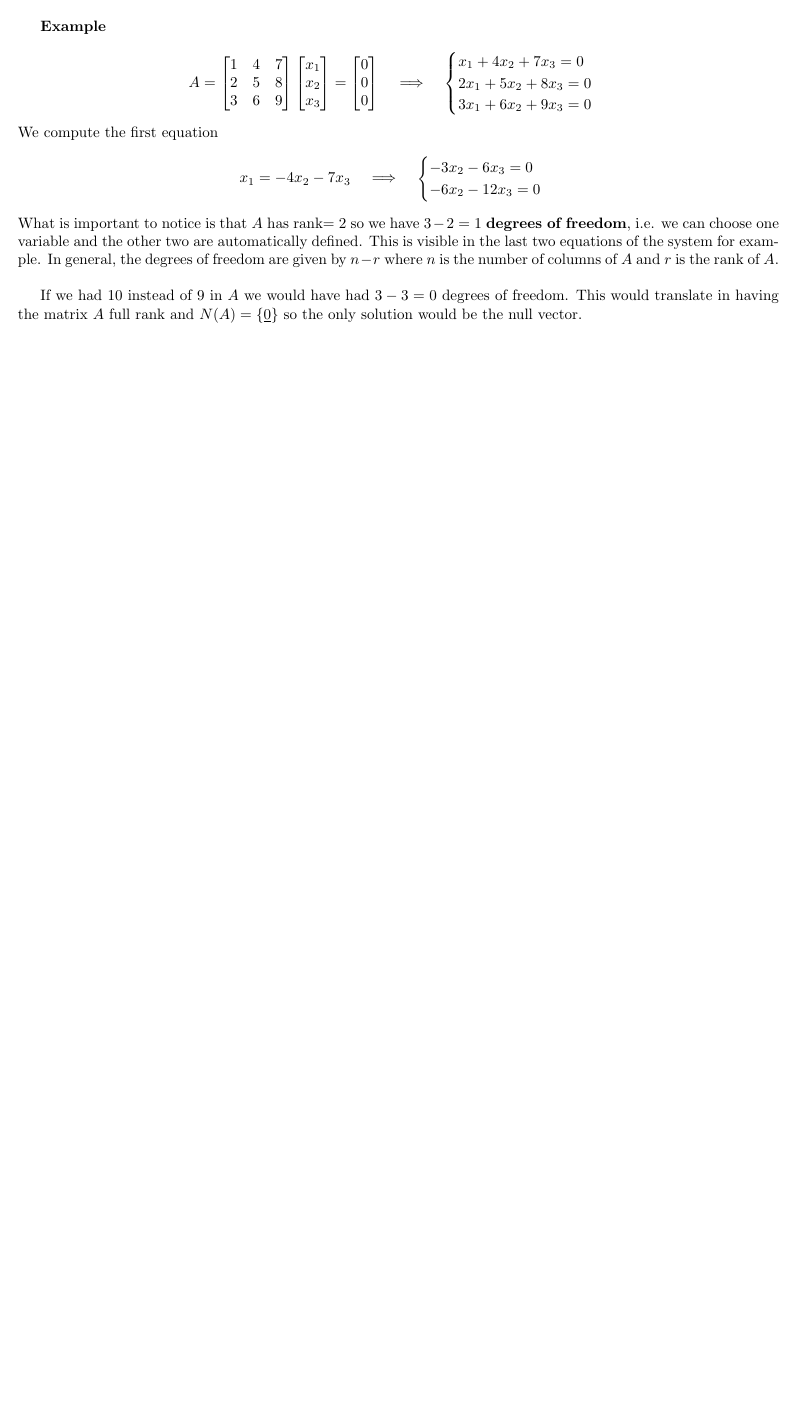
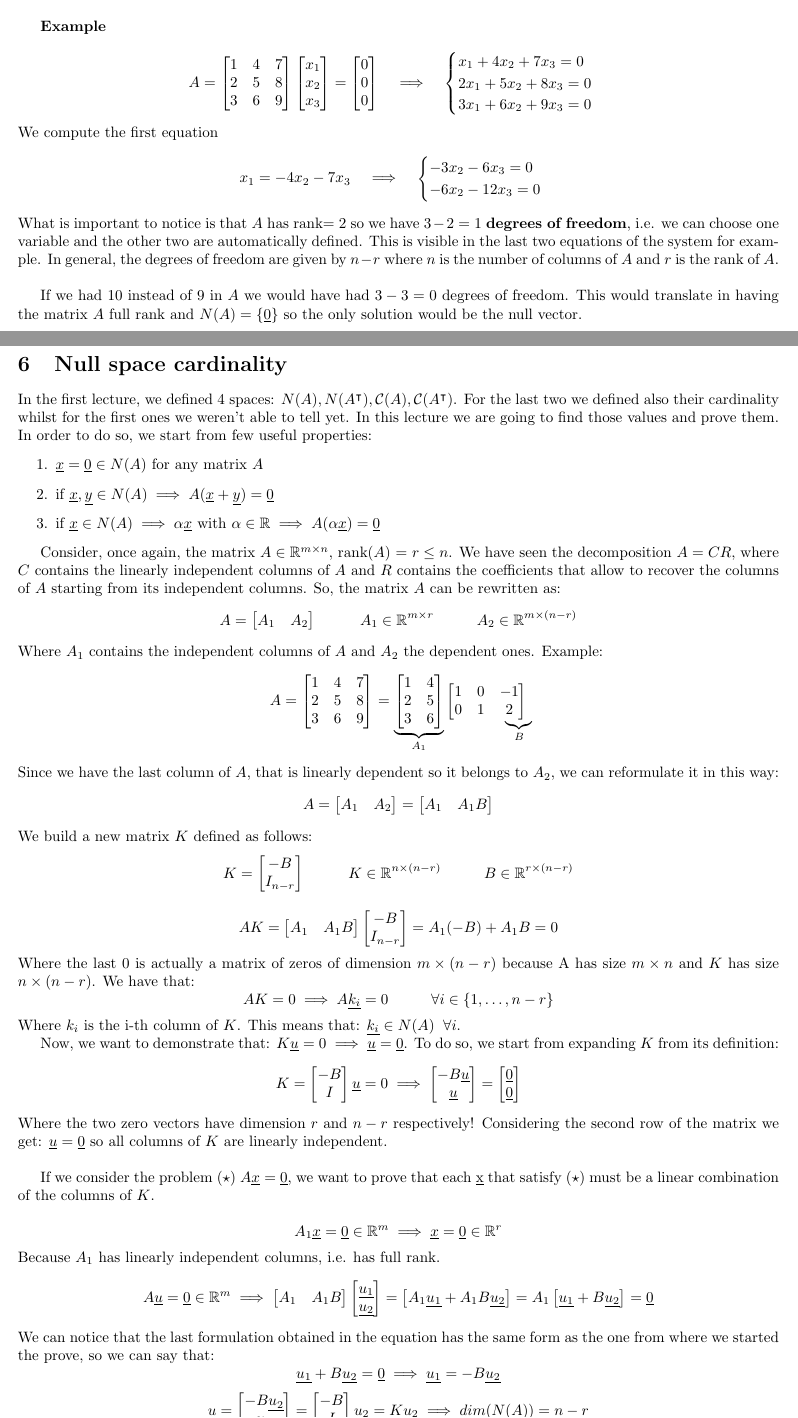
Before and after one commit to LorenzoBozzoni/NAML_notes, a LaTeX document (namltexnotes/src/main.tex, which reads namltexnotes/src/Lecture2.tex): part of page 5 of 5 before the commit and two parts of pages 5 and 6 of 8 after it, the two joined at a grey line, cut so that both start at the same text, the shorter picture padded with empty space. Compiled offline with pdfLaTeX.

Commit message:
Second Lecture

```diff
--- /dev/null
+++ b/namltexnotes/src/Lecture2.tex
@@ -0,0 +1,138 @@
+\section{Null space cardinality}
+In the first lecture, we defined 4 spaces: $N(A), N(A^\intercal), \mathcal{C}(A), \mathcal{C}(A^\intercal)$. For the last two we defined also their cardinality whilst for the first ones we weren't able to tell yet. In this lecture we are going to find those values and prove them. In order to do so, we start from few useful properties:
+\begin{enumerate}
+    \item $\underline{x} = \underline{0} \in N(A)$ for any matrix $A$
+    \item if $\underline{x}, \underline{y} \in N(A) \implies A(\underline{x} + \underline{y}) = \underline{0}$
+    \item if $\underline{x} \in N(A) \implies \alpha\underline{x}$ with $\alpha \in \mathbb{R} \implies A(\alpha\underline{x}) = \underline{0}$
+\end{enumerate}
+
+Consider, once again, the matrix $A \in \mathbb{R}^{m\times n}$, rank($A$) = $r \leq n$.
+We have seen the decomposition $A = CR$, where $C$ contains the linearly independent columns of $A$ and $R$ contains the coefficients that allow to recover the columns of $A$ starting from its independent columns.
+So, the matrix $A$ can be rewritten as:
+\[
+  A = \begin{bmatrix}
+    A_1 & A_2
+  \end{bmatrix}
+  \hspace{1cm}
+  A_1 \in \mathbb{R}^{m\times r} \hspace{1cm} A_2 \in \mathbb{R}^{m\times (n-r)}
+\]
+Where $A_1$ contains the independent columns of $A$ and $A_2$ the dependent ones.
+Example:
+\[
+A =
+\begin{bmatrix}
+    1 & 4 & 7\\
+    2 & 5 & 8\\
+    3 & 6 & 9
+\end{bmatrix}
+=
+\underbrace{
+\begin{bmatrix}
+1 & 4\\
+2 & 5\\
+3 & 6
+\end{bmatrix}}_{A_1}
+\begin{bmatrix}
+    1 & 0 & -1\\
+    0 & 1 & \undermat{B}{2}
+\end{bmatrix}
+\]
+Since we have the last column of $A$, that is linearly dependent so it belongs to $A_2$, we can reformulate it in this way:
+\[
+    A = \begin{bmatrix}
+        A_1 & A_2
+      \end{bmatrix}
+    = \begin{bmatrix}
+        A_1 & A_1B
+    \end{bmatrix}
+\]
+We build a new matrix $K$ defined as follows:
+\[
+    K = \begin{bmatrix}
+        -B\\
+        I_{n-r}
+    \end{bmatrix}
+    \hspace{1cm}
+    K \in \mathbb{R}^{n\times(n-r)}
+    \hspace{1cm}
+    B \in \mathbb{R}^{r\times(n-r)}
+\]
+
+\[
+AK = \begin{bmatrix}
+    A_1 & A_1B
+\end{bmatrix}
+\begin{bmatrix}
+    -B\\
+    I_{n-r}
+\end{bmatrix}
+= A_1(-B) + A_1B = 0
+\]
+Where the last 0 is actually a matrix of zeros of dimension $m\times(n-r)$
+because A has size $m\times n$ and $K$ has size $n\times(n-r)$.
+We have that:
+\[
+    AK = 0 \implies A\underline{k_i} = 0 \hspace{1cm} \forall i \in \{1, \dots, n-r\}
+\]
+Where $k_i$ is the i-th column of $K$. This means that: $\underline{k_i} \in N(A) \hspace{0.2cm} \forall i$.
+
+Now, we want to demonstrate that: $K\underline{u} = 0 \implies \underline{u} = \underline{0}$.
+To do so, we start from expanding $K$ from its definition:
+\[
+    K = \begin{bmatrix}
+        -B\\
+        I
+    \end{bmatrix}
+    \underline{u} = 0
+    \implies
+    \begin{bmatrix}
+        -B\underline{u}\\
+        \underline{u}
+    \end{bmatrix}
+    =
+    \begin{bmatrix}
+        \underline{0}\\
+        \underline{0}
+    \end{bmatrix}
+\]
+Where the two zero vectors have dimension $r$ and $n-r$ respectively! Considering the second row of the matrix we get: $\underline{u} = \underline{0}$ so all columns of $K$ are linearly independent.\\
+
+If we consider the problem ($\star$) $A\underline{x} = \underline{0}$, we want to prove that each \underline{x} that satisfy ($\star$) must be a linear combination of the columns of $K$.\\
+\[
+    A_1\underline{x} = \underline{0} \in \mathbb{R}^m \implies \underline{x} = \underline{0} \in \mathbb{R}^r
+\]
+Because $A_1$ has linearly independent columns, i.e. has full rank.
+\[
+    A\underline{u} = \underline{0} \in \mathbb{R}^m \implies \begin{bmatrix}
+        A_1 & A_1B
+    \end{bmatrix}
+    \begin{bmatrix}
+        \underline{u_1}\\
+        \underline{u_2}
+    \end{bmatrix}
+    =
+    \begin{bmatrix}
+        A_1\underline{u_1} + A_1B\underline{u_2}\\
+    \end{bmatrix}
+    =
+    A_1\left[\underline{u_1} + B\underline{u_2}\right]
+    = \underline{0}
+\]
+We can notice that the last formulation obtained in the equation has the same form as the one from where we started the prove, so we can say that:
+\[
+    \underline{u_1} + B\underline{u_2} = \underline{0} \implies \underline{u_1} = -B\underline{u_2}
+\]
+\[
+   \underline{u} = \begin{bmatrix}
+    -B\underline{u_2}\\
+    \underline{u_2}
+\end{bmatrix}
+    =
+\underbrace{\begin{bmatrix}
+    -B\\
+    I
+\end{bmatrix}}_{K}
+    \underline{u_2}
+    = K\underline{u_2}
+    \implies
+    dim(N(A)) = n - r
--- a/namltexnotes/src/main.tex
+++ b/namltexnotes/src/main.tex
@@ -11,6 +11,10 @@
 \usepackage{multicol}
 \newcommand*{\horzbar}{\rule[.5ex]{2.5ex}{0.5pt}}    % horizontal bar in matrices
 
+\newcommand\undermat[2]{%
+  \makebox[0pt][l]{$\smash{\underbrace{\phantom{%
+    \begin{matrix}#2\end{matrix}}}_{\text{$#1$}}}$}#2}
+
 \title{Numerical analysis for machine learning}
 \author{Lorenzo Bozzoni}
 \date{\today}
```
Also changed, not shown: namltexnotes/src/Lecture1.tex (+1 -1 lines), namltexnotes/images/Reflection.png (renamed from namltexnotes/src/images/Reflection.png), namltexnotes/src/main.pdf, namltexnotes/src/Lecture2.tex (83 more changed lines), namltexnotes/src/main.tex (1 more changed lines), 8 other files.
